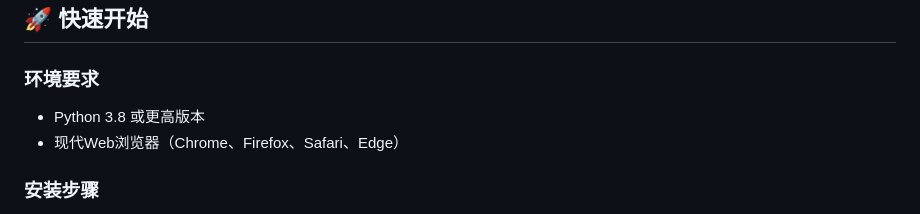
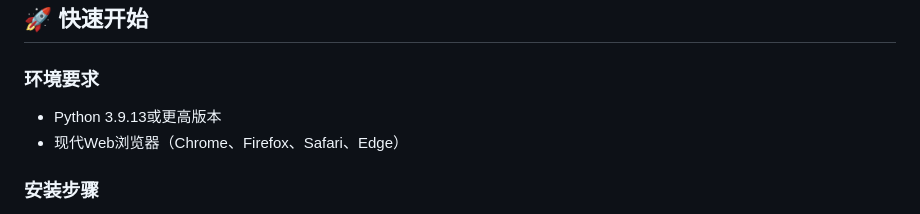
Before and after one commit to faawrqweqw/switch-config-generator, a Markdown page: README.md, the part around the change. GitHub-like rendering.

```diff
--- a/README.md
+++ b/README.md
@@ -35,7 +35,7 @@
 ## 🚀 快速开始
 
 ### 环境要求
-- Python 3.8 或更高版本
+- Python 3.9.13或更高版本
 - 现代Web浏览器（Chrome、Firefox、Safari、Edge）
 
 ### 安装步骤
```
